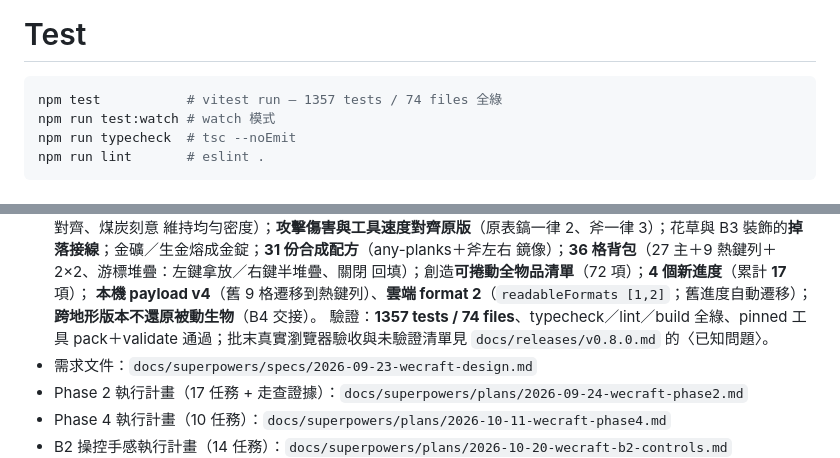
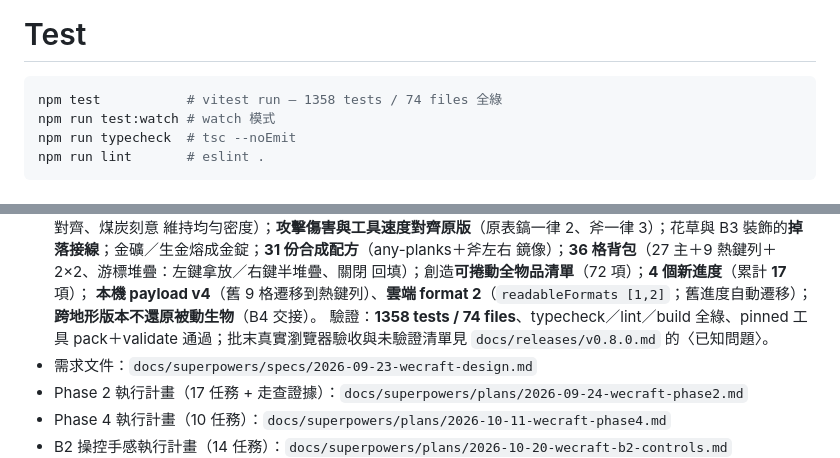
Before and after one commit to TommyLamm/WeCraft, a Markdown page: README.md, 2 parts joined by grey strips. GitHub-like rendering.

Commit message:
docs(readme): 測試數同步 1358（I-1 釘子＋1）

````diff
--- a/README.md
+++ b/README.md
@@ -404,7 +404,7 @@ npm run preview    # 預覽產出
 # Test
 
 ```bash
-npm test           # vitest run — 1357 tests / 74 files 全綠
+npm test           # vitest run — 1358 tests / 74 files 全綠
 npm run test:watch # watch 模式
 npm run typecheck  # tsc --noEmit
 npm run lint       # eslint .
@@ -472,7 +472,7 @@ npm run lint       # eslint .
   回填）；創造**可捲動全物品清單**（72 項）；**4 個新進度**（累計 **17** 項）；
   **本機 payload v4**（舊 9 格遷移到熱鍵列）、**雲端 format 2**（`readableFormats
   [1,2]`；舊進度自動遷移）；**跨地形版本不還原被動生物**（B4 交接）。
-  驗證：**1357 tests / 74 files**、typecheck／lint／build 全綠、pinned 工具
+  驗證：**1358 tests / 74 files**、typecheck／lint／build 全綠、pinned 工具
   pack＋validate 通過；批末真實瀏覽器驗收與未驗證清單見
   `docs/releases/v0.8.0.md` 的〈已知問題〉。
 - 需求文件：`docs/superpowers/specs/2026-09-23-wecraft-design.md`
````
